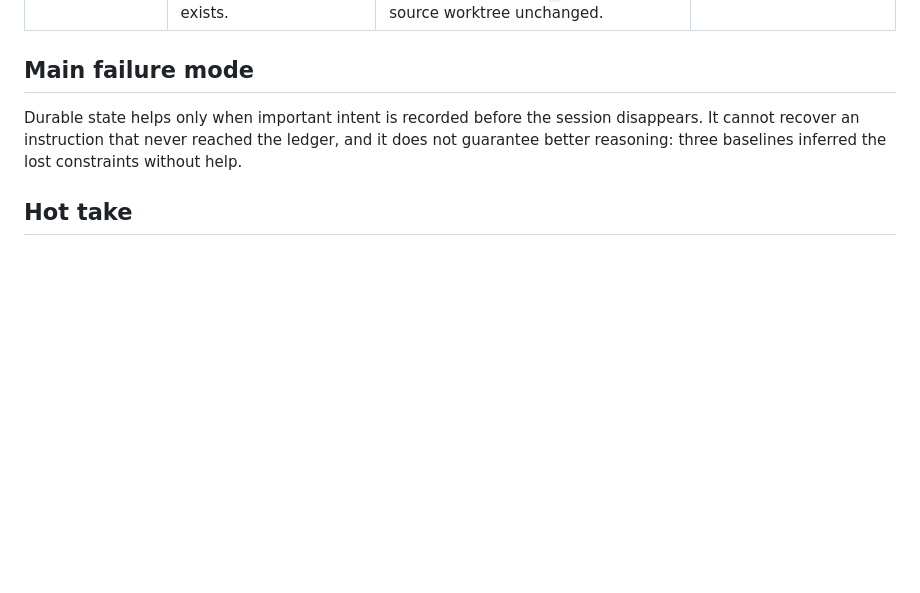
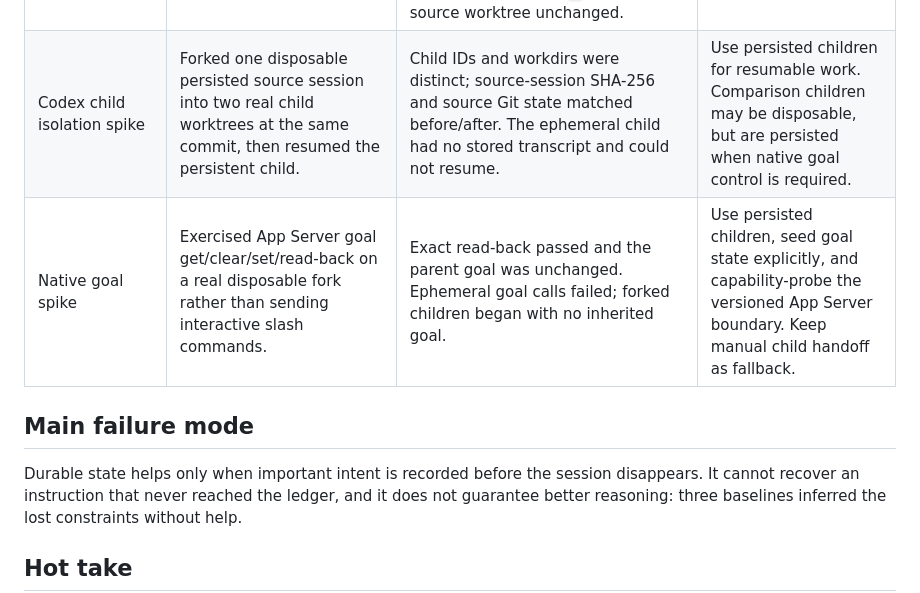
Before and after one commit to rutts29/driftctl, a Markdown page: IMPROVEMENT-CHANGELOG.md, the part around the change. GitHub-like rendering; blank space fills up the shorter version.

Commit message:
docs: record Codex fork and goal spikes

```diff
--- a/IMPROVEMENT-CHANGELOG.md
+++ b/IMPROVEMENT-CHANGELOG.md
@@ -15,6 +15,8 @@ This changelog records the experiments that shaped the standalone hackathon impl
 | Long-session pivot | Changed the target from replacing lost history to re-grounding an intact native session with a bounded active-intent projection. | Codex CLI exposes native session forking; critical review requires identical checkpoint branches for behavioral comparison. | Use native history in both arms; retain immutable history; compact only the active prompt projection; treat retrospective inspection as fidelity evidence only. |
 | Summary reproducibility check | Compared fresh scorer output with the published summary before committing the pilot package. | `primary_metric` and `by_mode` matched; exact JSON differed because the summary adds design and caveat metadata and omits per-case rows. | Kept the enriched report and documented the reproducible metric boundary instead of claiming byte-identical output. |
 | Codex session intake | Added a read-only App Server importer for `inspect codex`; it selects only the canonical current-directory session, extracts explicit user text only, and emits a redacted blocking report until projection exists. | Five subprocess protocol tests cover selection, pagination, malformed/truncated responses, redaction, and source-worktree non-mutation. A fresh disposable read-only Codex session was initially not discoverable immediately after `codex exec`; after App Server materialization, the shipped CLI imported it with exit `2` and the source worktree unchanged. | Kept. The command fails closed when no session is yet visible; the reproduction must wait for the provider session to materialize rather than claim immediate availability. |
+| Codex child isolation spike | Forked one disposable persisted source session into two real child worktrees at the same commit, then resumed the persistent child. | Child IDs and workdirs were distinct; source-session SHA-256 and source Git state matched before/after. The ephemeral child had no stored transcript and could not resume. | Use persisted children for resumable work. Comparison children may be disposable, but are persisted when native goal control is required. |
+| Native goal spike | Exercised App Server goal get/clear/set/read-back on a real disposable fork rather than sending interactive slash commands. | Exact read-back passed and the parent goal was unchanged. Ephemeral goal calls failed; forked children began with no inherited goal. | Use persisted children, seed goal state explicitly, and capability-probe the versioned App Server boundary. Keep manual child handoff as fallback. |
 
 ## Main failure mode
 
```
